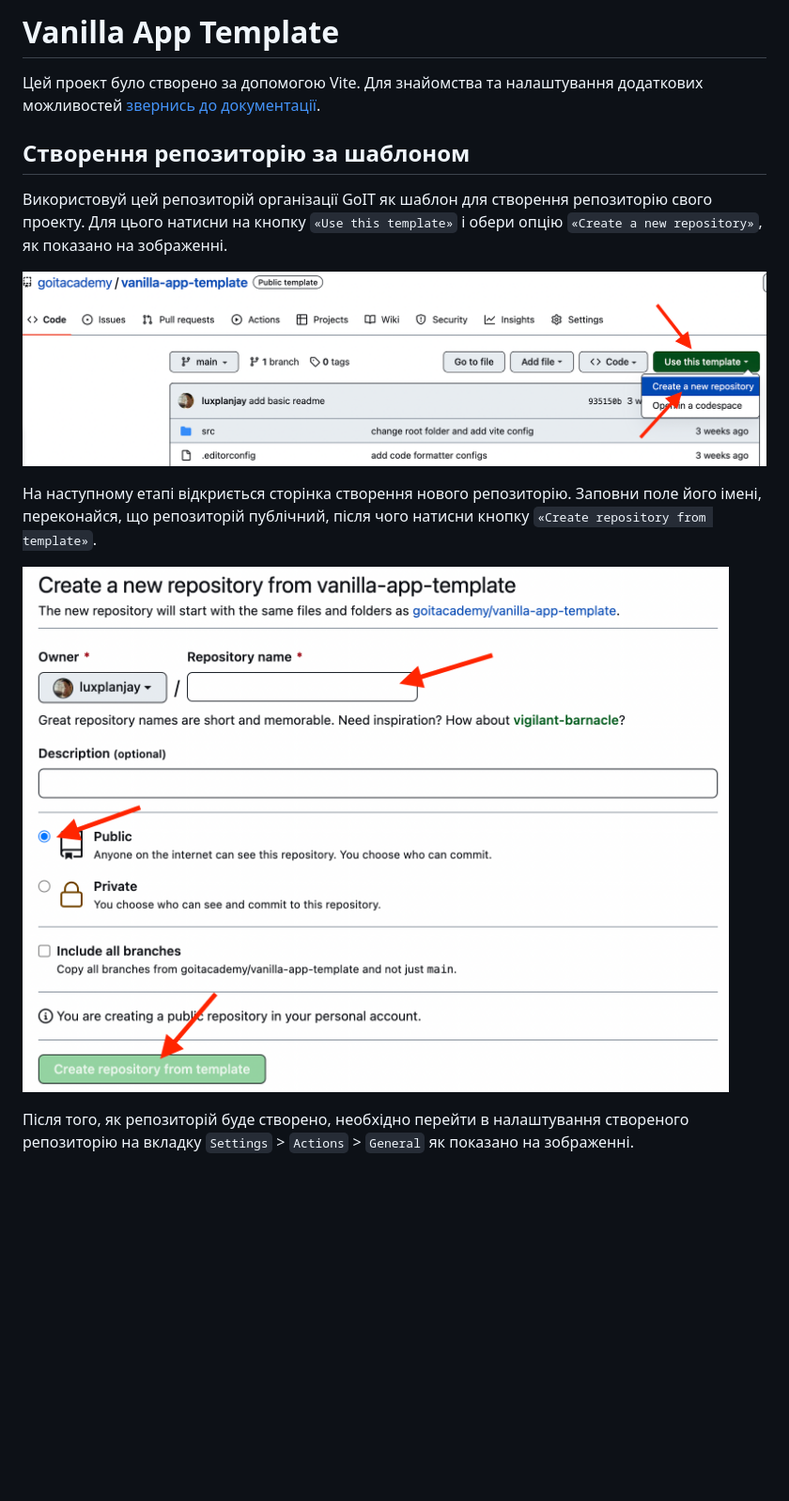
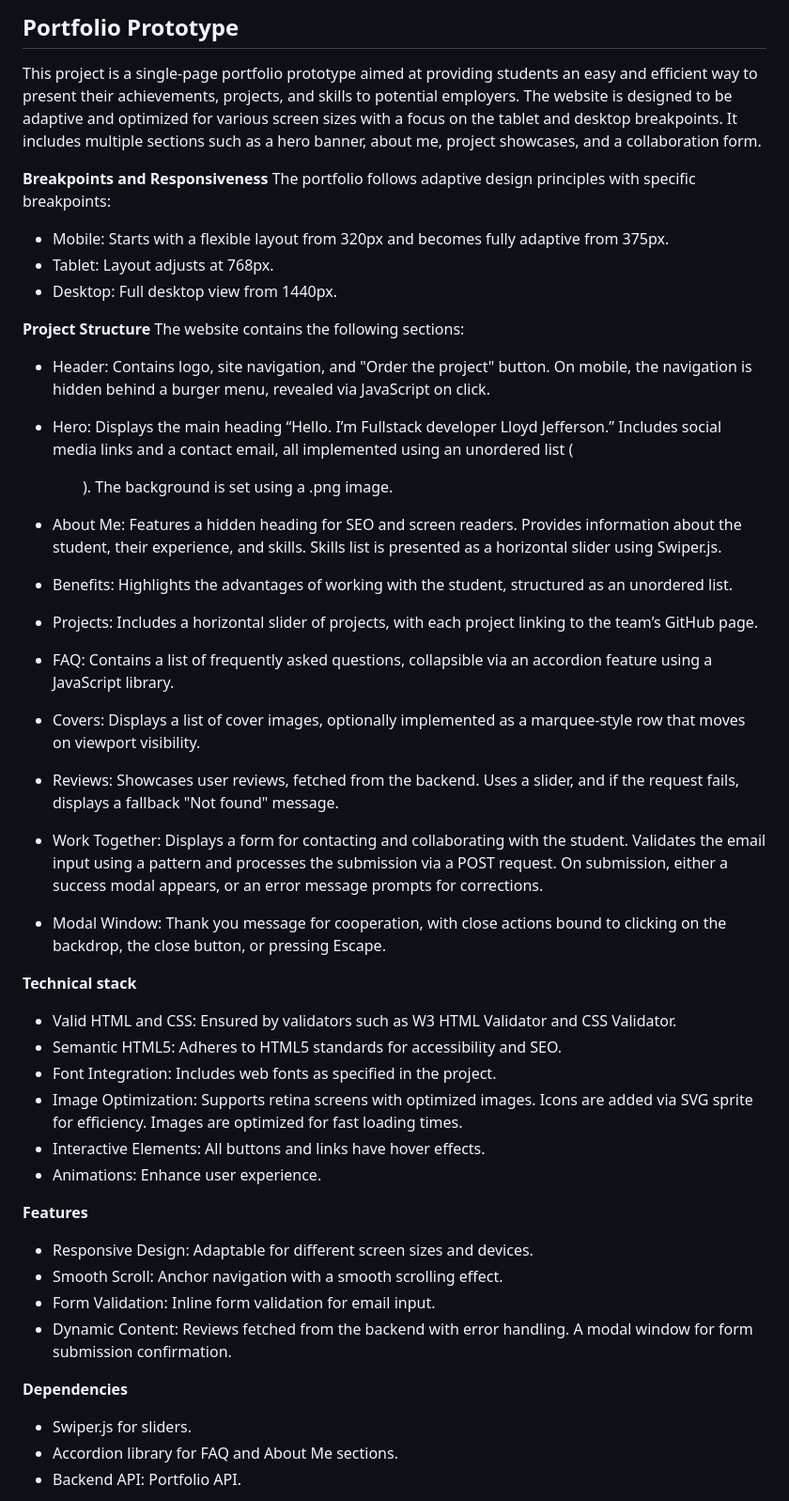
Before and after one commit to NatalySheludko/portfolio-goit-team-project, a Markdown page: README.md, the part around one of its changes. Shown at 94% size. Drawn GitHub-style; blank space fills up the shorter version.

```diff
--- a/README.md
+++ b/README.md
@@ -1,23 +1,52 @@
-# Vanilla App Template
+## Portfolio Prototype
+This project is a single-page portfolio prototype aimed at providing students an easy and efficient way to present their achievements, projects, and skills to potential employers. The website is designed to be adaptive and optimized for various screen sizes with a focus on the tablet and desktop breakpoints. It includes multiple sections such as a hero banner, about me, project showcases, and a collaboration form.
 
-Цей проект було створено за допомогою Vite. Для знайомства та налаштування
-додаткових можливостей [звернись до документації](https://vitejs.dev/).
+**Breakpoints and Responsiveness**
+The portfolio follows adaptive design principles with specific breakpoints:
+- Mobile: Starts with a flexible layout from 320px and becomes fully adaptive from 375px.
+- Tablet: Layout adjusts at 768px.
+- Desktop: Full desktop view from 1440px.
 
-## Створення репозиторію за шаблоном
+**Project Structure**
+The website contains the following sections:
+- Header: Contains logo, site navigation, and "Order the project" button.
+On mobile, the navigation is hidden behind a burger menu, revealed via JavaScript on click.
+- Hero: Displays the main heading “Hello. I’m Fullstack developer Lloyd Jefferson.”
+Includes social media links and a contact email, all implemented using an unordered list (<ul>).
+The background is set using a .png image.
 
-Використовуй цей репозиторій організації GoIT як шаблон для створення
-репозиторію свого проекту. Для цього натисни на кнопку `«Use this template»` і
-обери опцію `«Create a new repository»`, як показано на зображенні.
+- About Me: Features a hidden heading for SEO and screen readers.
+Provides information about the student, their experience, and skills.
+Skills list is presented as a horizontal slider using Swiper.js.
 
-![Creating repo from a template step 1](./assets/template-step-1.png)
+- Benefits: Highlights the advantages of working with the student, structured as an unordered list.
+- Projects: Includes a horizontal slider of projects, with each project linking to the team’s GitHub page.
+- FAQ: Contains a list of frequently asked questions, collapsible via an accordion feature using a JavaScript library.
+- Covers: Displays a list of cover images, optionally implemented as a marquee-style row that moves on viewport visibility.
+- Reviews: Showcases user reviews, fetched from the backend.
+Uses a slider, and if the request fails, displays a fallback "Not found" message.
+- Work Together: Displays a form for contacting and collaborating with the student.
+Validates the email input using a pattern and processes the submission via a POST request.
+On submission, either a success modal appears, or an error message prompts for corrections.
+- Modal Window: Thank you message for cooperation, with close actions bound to clicking on the backdrop, the close button, or pressing Escape.
 
-На наступному етапі відкриється сторінка створення нового репозиторію. Заповни
-поле його імені, переконайся, що репозиторій публічний, після чого натисни
-кнопку `«Create repository from template»`.
+**Technical stack**
+- Valid HTML and CSS: Ensured by validators such as W3 HTML Validator and CSS Validator.
+- Semantic HTML5: Adheres to HTML5 standards for accessibility and SEO.
+- Font Integration: Includes web fonts as specified in the project.
+- Image Optimization: Supports retina screens with optimized images. Icons are added via SVG sprite for efficiency.
+Images are optimized for fast loading times.
+- Interactive Elements: All buttons and links have hover effects.
+- Animations: Enhance user experience.
 
-![Creating repo from a template step 2](./assets/template-step-2.png)
+**Features**
+- Responsive Design: Adaptable for different screen sizes and devices.
+- Smooth Scroll: Anchor navigation with a smooth scrolling effect.
+- Form Validation: Inline form validation for email input.
+- Dynamic Content: Reviews fetched from the backend with error handling. A modal window for form submission confirmation.
 
-Після того, як репозиторій буде створено, необхідно перейти в налаштування
-створеного репозиторію на вкладку `Settings` > `Actions` > `General` як показано
-на зображенні.
+**Dependencies**
+- Swiper.js for sliders.
+- Accordion library for FAQ and About Me sections.
+- Backend API: Portfolio API.
 
```
Also changed, not shown: other parts of README.md (+11 -90 lines).
